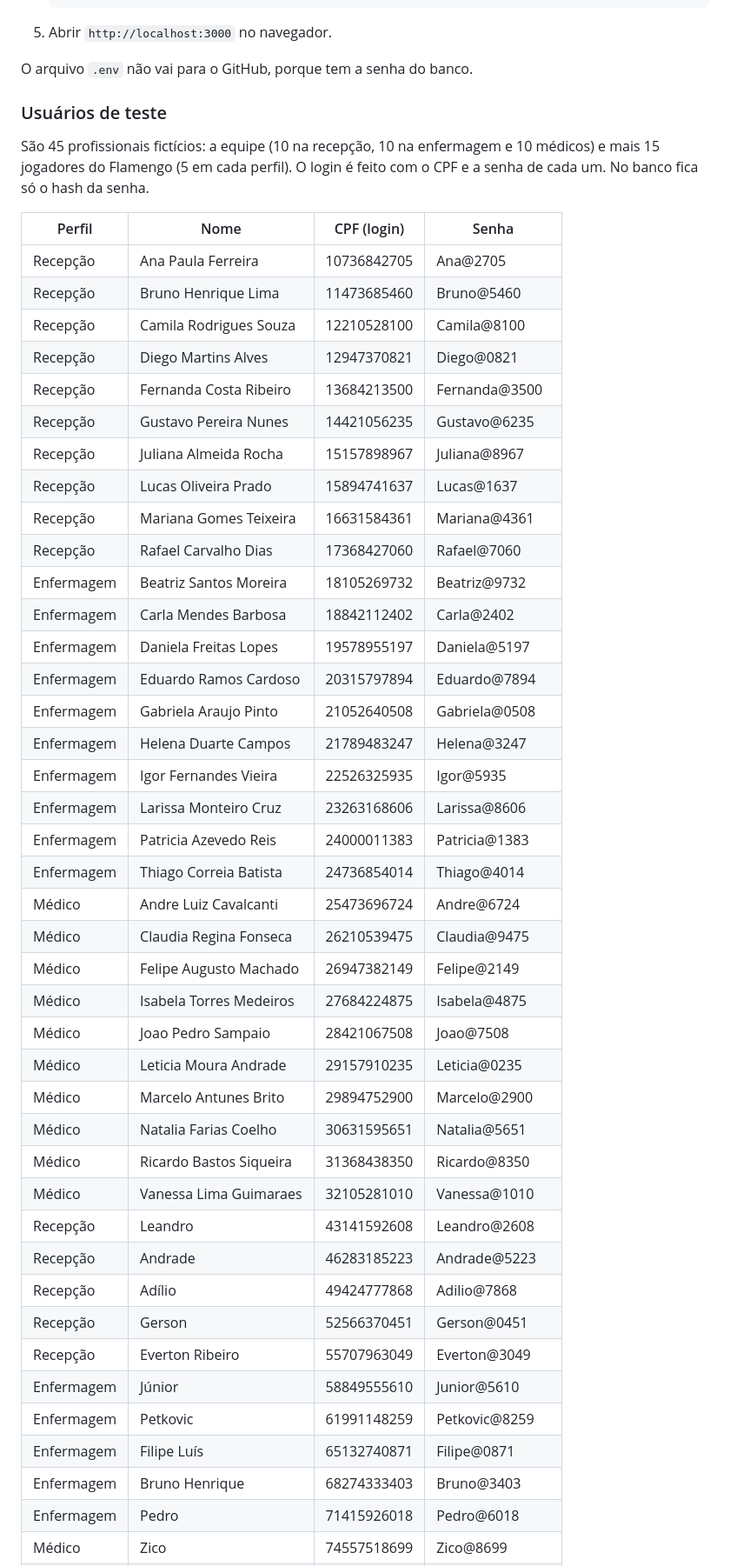
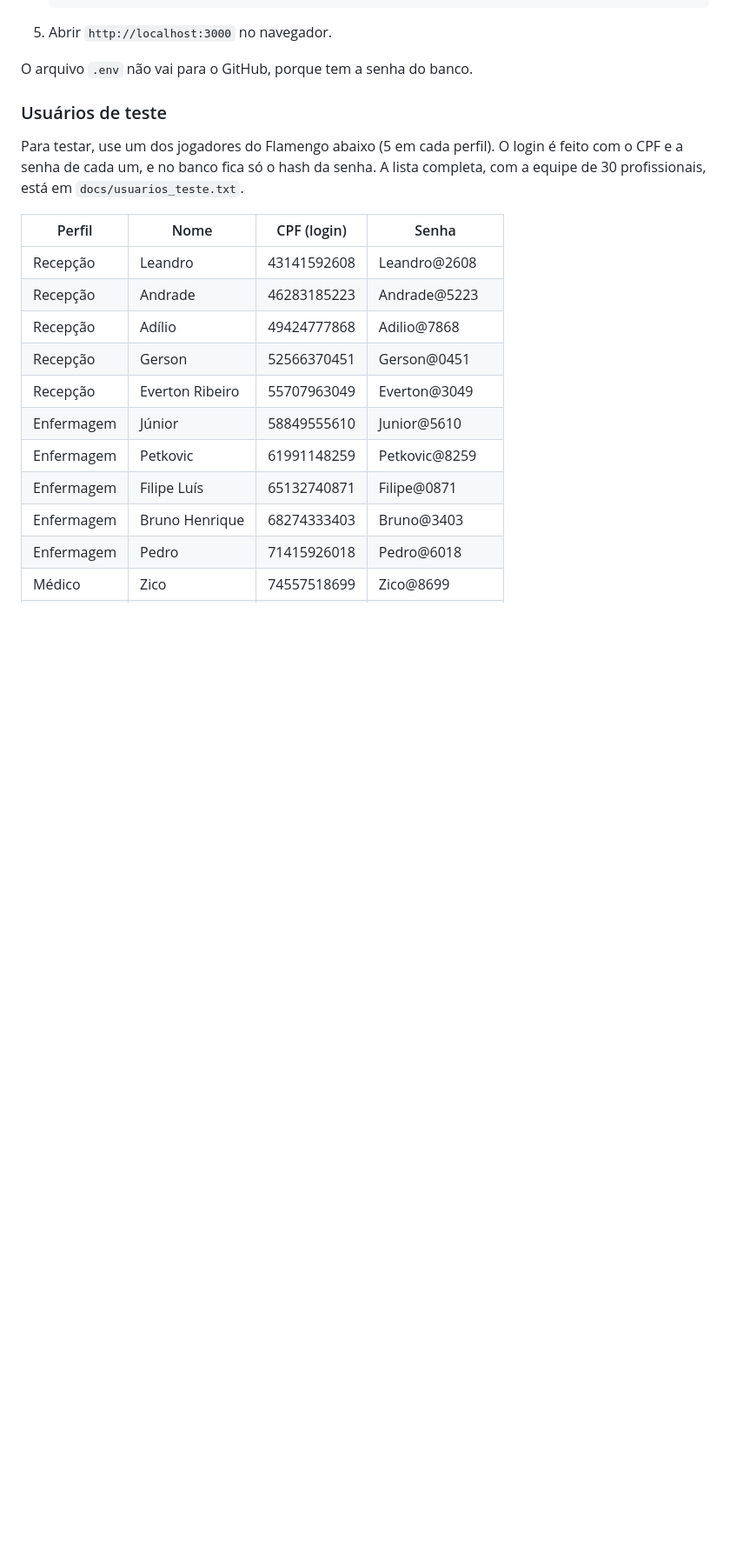
Before and after one commit to OtavioFelix-in/Projeto-Integrador2, a Markdown page: README.md, the part around the change. Shown at 87% size. Rendered like a GitHub page; blank space fills up the shorter version.

Commit message:
README mostra só os jogadores do Flamengo como usuários de teste
A lista completa continua em docs/usuarios_teste.txt

```diff
--- a/README.md
+++ b/README.md
@@ -48,40 +48,10 @@ O arquivo `.env` não vai para o GitHub, porque tem a senha do banco.
 
 ### Usuários de teste
 
-São 45 profissionais fictícios: a equipe (10 na recepção, 10 na enfermagem e 10 médicos) e mais 15 jogadores do Flamengo (5 em cada perfil). O login é feito com o CPF e a senha de cada um. No banco fica só o hash da senha.
+Para testar, use um dos jogadores do Flamengo abaixo (5 em cada perfil). O login é feito com o CPF e a senha de cada um, e no banco fica só o hash da senha. A lista completa, com a equipe de 30 profissionais, está em `docs/usuarios_teste.txt`.
 
 | Perfil | Nome | CPF (login) | Senha |
 |---|---|---|---|
-| Recepção | Ana Paula Ferreira | 10736842705 | Ana@2705 |
-| Recepção | Bruno Henrique Lima | 11473685460 | Bruno@5460 |
-| Recepção | Camila Rodrigues Souza | 12210528100 | Camila@8100 |
-| Recepção | Diego Martins Alves | 12947370821 | Diego@0821 |
-| Recepção | Fernanda Costa Ribeiro | 13684213500 | Fernanda@3500 |
-| Recepção | Gustavo Pereira Nunes | 14421056235 | Gustavo@6235 |
-| Recepção | Juliana Almeida Rocha | 15157898967 | Juliana@8967 |
-| Recepção | Lucas Oliveira Prado | 15894741637 | Lucas@1637 |
-| Recepção | Mariana Gomes Teixeira | 16631584361 | Mariana@4361 |
-| Recepção | Rafael Carvalho Dias | 17368427060 | Rafael@7060 |
-| Enfermagem | Beatriz Santos Moreira | 18105269732 | Beatriz@9732 |
-| Enfermagem | Carla Mendes Barbosa | 18842112402 | Carla@2402 |
-| Enfermagem | Daniela Freitas Lopes | 19578955197 | Daniela@5197 |
-| Enfermagem | Eduardo Ramos Cardoso | 20315797894 | Eduardo@7894 |
-| Enfermagem | Gabriela Araujo Pinto | 21052640508 | Gabriela@0508 |
-| Enfermagem | Helena Duarte Campos | 21789483247 | Helena@3247 |
-| Enfermagem | Igor Fernandes Vieira | 22526325935 | Igor@5935 |
-| Enfermagem | Larissa Monteiro Cruz | 23263168606 | Larissa@8606 |
-| Enfermagem | Patricia Azevedo Reis | 24000011383 | Patricia@1383 |
-| Enfermagem | Thiago Correia Batista | 24736854014 | Thiago@4014 |
-| Médico | Andre Luiz Cavalcanti | 25473696724 | Andre@6724 |
-| Médico | Claudia Regina Fonseca | 26210539475 | Claudia@9475 |
-| Médico | Felipe Augusto Machado | 26947382149 | Felipe@2149 |
-| Médico | Isabela Torres Medeiros | 27684224875 | Isabela@4875 |
-| Médico | Joao Pedro Sampaio | 28421067508 | Joao@7508 |
-| Médico | Leticia Moura Andrade | 29157910235 | Leticia@0235 |
-| Médico | Marcelo Antunes Brito | 29894752900 | Marcelo@2900 |
-| Médico | Natalia Farias Coelho | 30631595651 | Natalia@5651 |
-| Médico | Ricardo Bastos Siqueira | 31368438350 | Ricardo@8350 |
-| Médico | Vanessa Lima Guimaraes | 32105281010 | Vanessa@1010 |
 | Recepção | Leandro | 43141592608 | Leandro@2608 |
 | Recepção | Andrade | 46283185223 | Andrade@5223 |
 | Recepção | Adílio | 49424777868 | Adilio@7868 |
```
